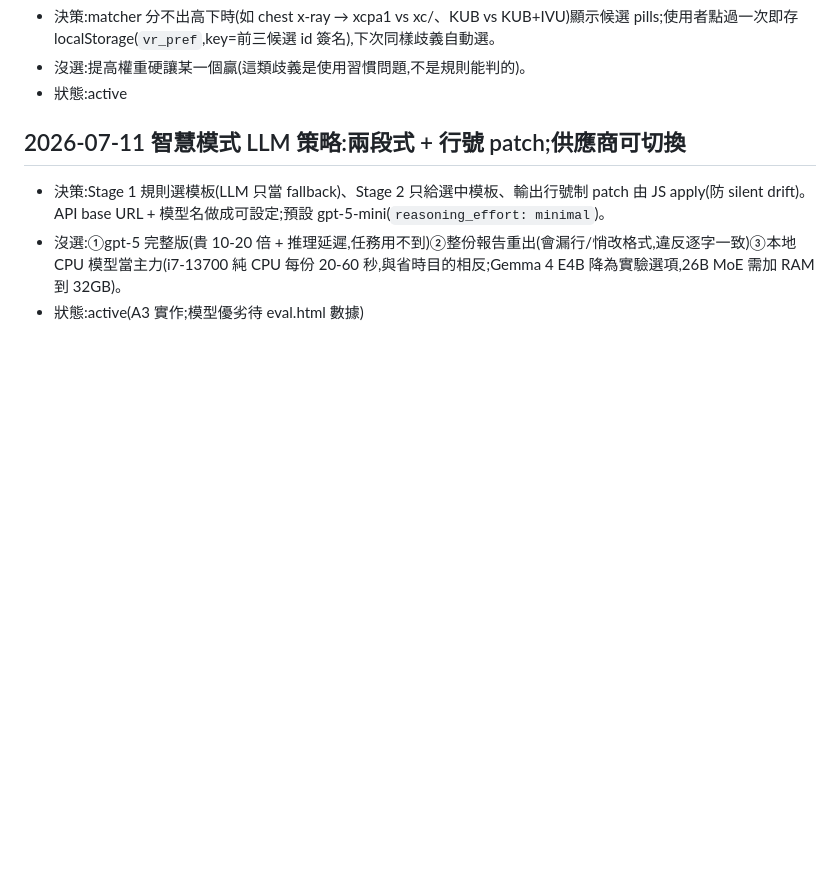
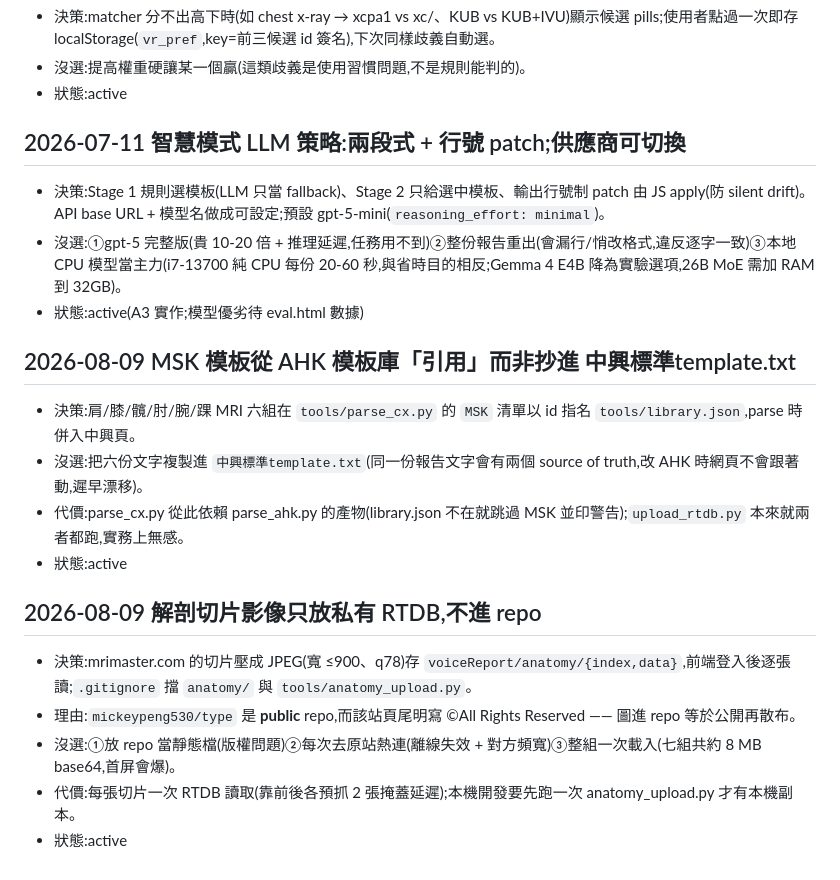
Before and after one commit to mickeypeng530/type, a Markdown page: DECISION_LOG.md, the part around the change. Drawn GitHub-style; blank space fills up the shorter version.

Commit message:
DECISION_LOG:MSK 模板引用來源、解剖影像不進 repo 兩則決策
Co-Authored-By: Claude Opus 5 <noreply@anthropic.com>

```diff
--- a/DECISION_LOG.md
+++ b/DECISION_LOG.md
@@ -65,3 +65,16 @@
 - 決策:Stage 1 規則選模板(LLM 只當 fallback)、Stage 2 只給選中模板、輸出行號制 patch 由 JS apply(防 silent drift)。API base URL + 模型名做成可設定;預設 gpt-5-mini(`reasoning_effort: minimal`)。
 - 沒選:①gpt-5 完整版(貴 10-20 倍 + 推理延遲,任務用不到)②整份報告重出(會漏行/悄改格式,違反逐字一致)③本地 CPU 模型當主力(i7-13700 純 CPU 每份 20-60 秒,與省時目的相反;Gemma 4 E4B 降為實驗選項,26B MoE 需加 RAM 到 32GB)。
 - 狀態:active(A3 實作;模型優劣待 eval.html 數據)
+
+## 2026-08-09 MSK 模板從 AHK 模板庫「引用」而非抄進 中興標準template.txt
+- 決策:肩/膝/髖/肘/腕/踝 MRI 六組在 `tools/parse_cx.py` 的 `MSK` 清單以 id 指名 `tools/library.json`,parse 時併入中興頁。
+- 沒選:把六份文字複製進 `中興標準template.txt`(同一份報告文字會有兩個 source of truth,改 AHK 時網頁不會跟著動,遲早漂移)。
+- 代價:parse_cx.py 從此依賴 parse_ahk.py 的產物(library.json 不在就跳過 MSK 並印警告);`upload_rtdb.py` 本來就兩者都跑,實務上無感。
+- 狀態:active
+
+## 2026-08-09 解剖切片影像只放私有 RTDB,不進 repo
+- 決策:mrimaster.com 的切片壓成 JPEG(寬 ≤900、q78)存 `voiceReport/anatomy/{index,data}`,前端登入後逐張讀;`.gitignore` 擋 `anatomy/` 與 `tools/anatomy_upload.py`。
+- 理由:`mickeypeng530/type` 是 **public** repo,而該站頁尾明寫 ©All Rights Reserved —— 圖進 repo 等於公開再散布。
+- 沒選:①放 repo 當靜態檔(版權問題)②每次去原站熱連(離線失效 + 對方頻寬)③整組一次載入(七組共約 8 MB base64,首屏會爆)。
+- 代價:每張切片一次 RTDB 讀取(靠前後各預抓 2 張掩蓋延遲);本機開發要先跑一次 anatomy_upload.py 才有本機副本。
+- 狀態:active
```
